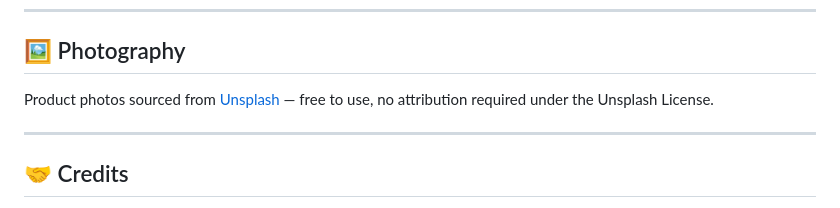
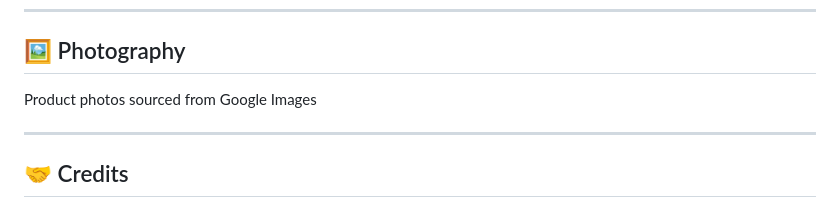
Before and after one commit to afrxcan/afrxcan-Technologies, a Markdown page: readme.md, the part around the change. GitHub-like rendering.

Commit message:
Updated readne.md

```diff
--- a/readme.md
+++ b/readme.md
@@ -90,7 +90,7 @@ This project was built milestone by milestone. Here's everything covered:
 
 ## 🖼️ Photography
 
-Product photos sourced from [Unsplash](https://unsplash.com) — free to use, no attribution required under the Unsplash License.
+Product photos sourced from Google Images
 
 ---
 
```
